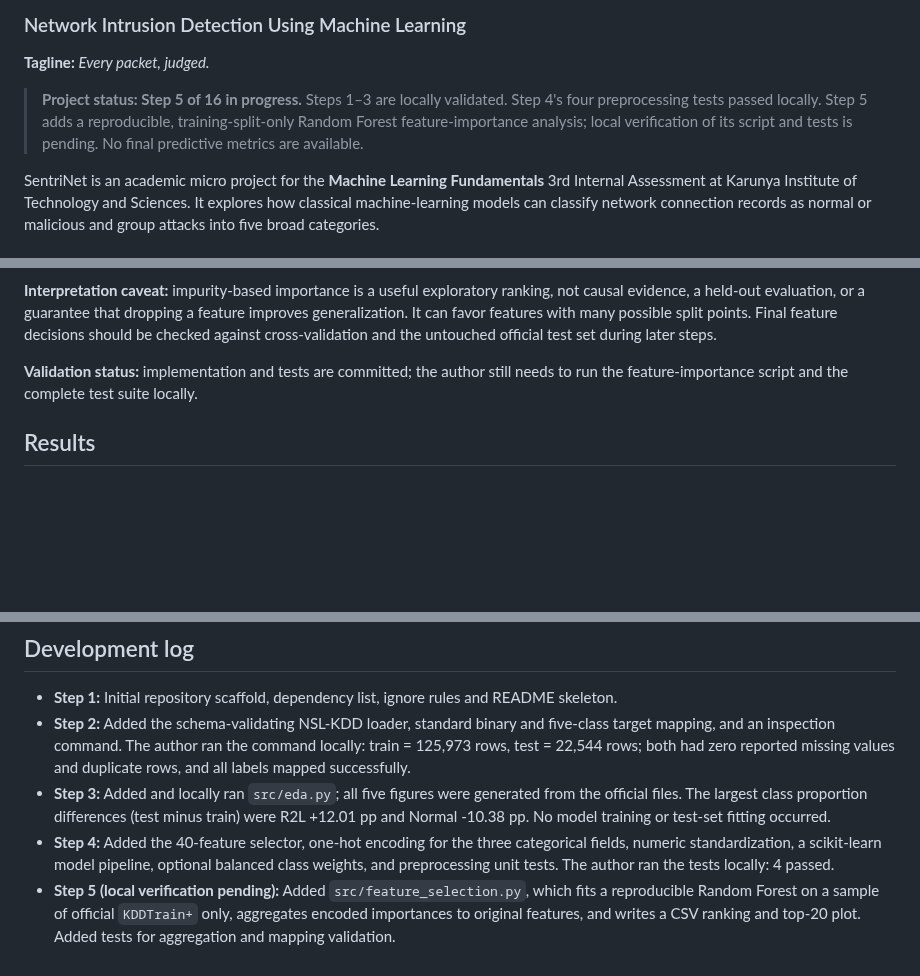
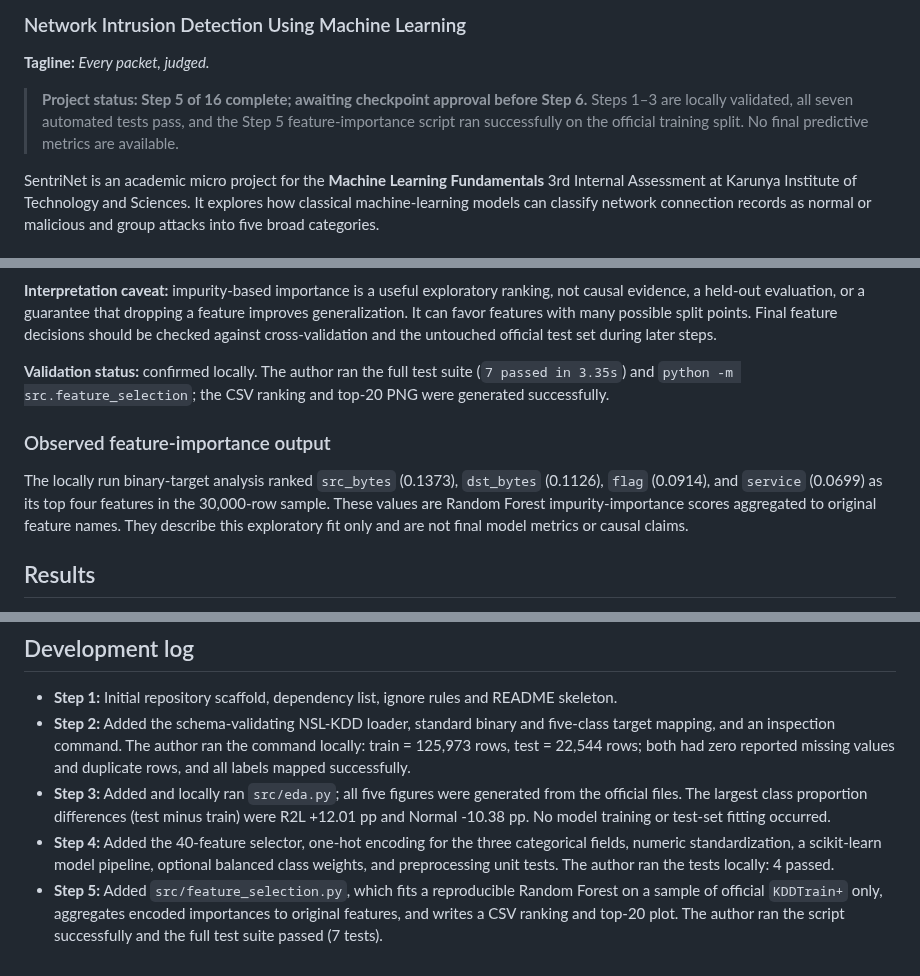
Before and after one commit to BethalaRinosh/SentriNet, a Markdown page: README.md, 3 parts joined by grey strips. Rendered like a GitHub page; blank space fills up the shorter version.

Commit message:
Mark feature importance step verified

```diff
--- a/README.md
+++ b/README.md
@@ -2,7 +2,7 @@
 ### Network Intrusion Detection Using Machine Learning
 **Tagline:** *Every packet, judged.*
 
-> **Project status: Step 5 of 16 in progress.** Steps 1–3 are locally validated. Step 4's four preprocessing tests passed locally. Step 5 adds a reproducible, training-split-only Random Forest feature-importance analysis; local verification of its script and tests is pending. No final predictive metrics are available.
+> **Project status: Step 5 of 16 complete; awaiting checkpoint approval before Step 6.** Steps 1–3 are locally validated, all seven automated tests pass, and the Step 5 feature-importance script ran successfully on the official training split. No final predictive metrics are available.
 
 SentriNet is an academic micro project for the **Machine Learning Fundamentals** 3rd Internal Assessment at Karunya Institute of Technology and Sciences. It explores how classical machine-learning models can classify network connection records as normal or malicious and group attacks into five broad categories.
 
@@ -123,7 +123,11 @@ The script writes `reports/feature_importance/binary_label_feature_importance.cs
 
 **Interpretation caveat:** impurity-based importance is a useful exploratory ranking, not causal evidence, a held-out evaluation, or a guarantee that dropping a feature improves generalization. It can favor features with many possible split points. Final feature decisions should be checked against cross-validation and the untouched official test set during later steps.
 
-**Validation status:** implementation and tests are committed; the author still needs to run the feature-importance script and the complete test suite locally.
+**Validation status:** confirmed locally. The author ran the full test suite (`7 passed in 3.35s`) and `python -m src.feature_selection`; the CSV ranking and top-20 PNG were generated successfully.
+
+### Observed feature-importance output
+
+The locally run binary-target analysis ranked `src_bytes` (0.1373), `dst_bytes` (0.1126), `flag` (0.0914), and `service` (0.0699) as its top four features in the 30,000-row sample. These values are Random Forest impurity-importance scores aggregated to original feature names. They describe this exploratory fit only and are not final model metrics or causal claims.
 
 ## Results
 **No measured predictive results yet.** This table will be populated from the evaluation scripts after training and testing have run successfully.
@@ -226,4 +230,4 @@ Repository: https://github.com/BethalaRinosh/SentriNet
 - **Step 2:** Added the schema-validating NSL-KDD loader, standard binary and five-class target mapping, and an inspection command. The author ran the command locally: train = 125,973 rows, test = 22,544 rows; both had zero reported missing values and duplicate rows, and all labels mapped successfully.
 - **Step 3:** Added and locally ran `src/eda.py`; all five figures were generated from the official files. The largest class proportion differences (test minus train) were R2L +12.01 pp and Normal -10.38 pp. No model training or test-set fitting occurred.
 - **Step 4:** Added the 40-feature selector, one-hot encoding for the three categorical fields, numeric standardization, a scikit-learn model pipeline, optional balanced class weights, and preprocessing unit tests. The author ran the tests locally: 4 passed.
-- **Step 5 (local verification pending):** Added `src/feature_selection.py`, which fits a reproducible Random Forest on a sample of official `KDDTrain+` only, aggregates encoded importances to original features, and writes a CSV ranking and top-20 plot. Added tests for aggregation and mapping validation.
+- **Step 5:** Added `src/feature_selection.py`, which fits a reproducible Random Forest on a sample of official `KDDTrain+` only, aggregates encoded importances to original features, and writes a CSV ranking and top-20 plot. The author ran the script successfully and the full test suite passed (7 tests).
```
